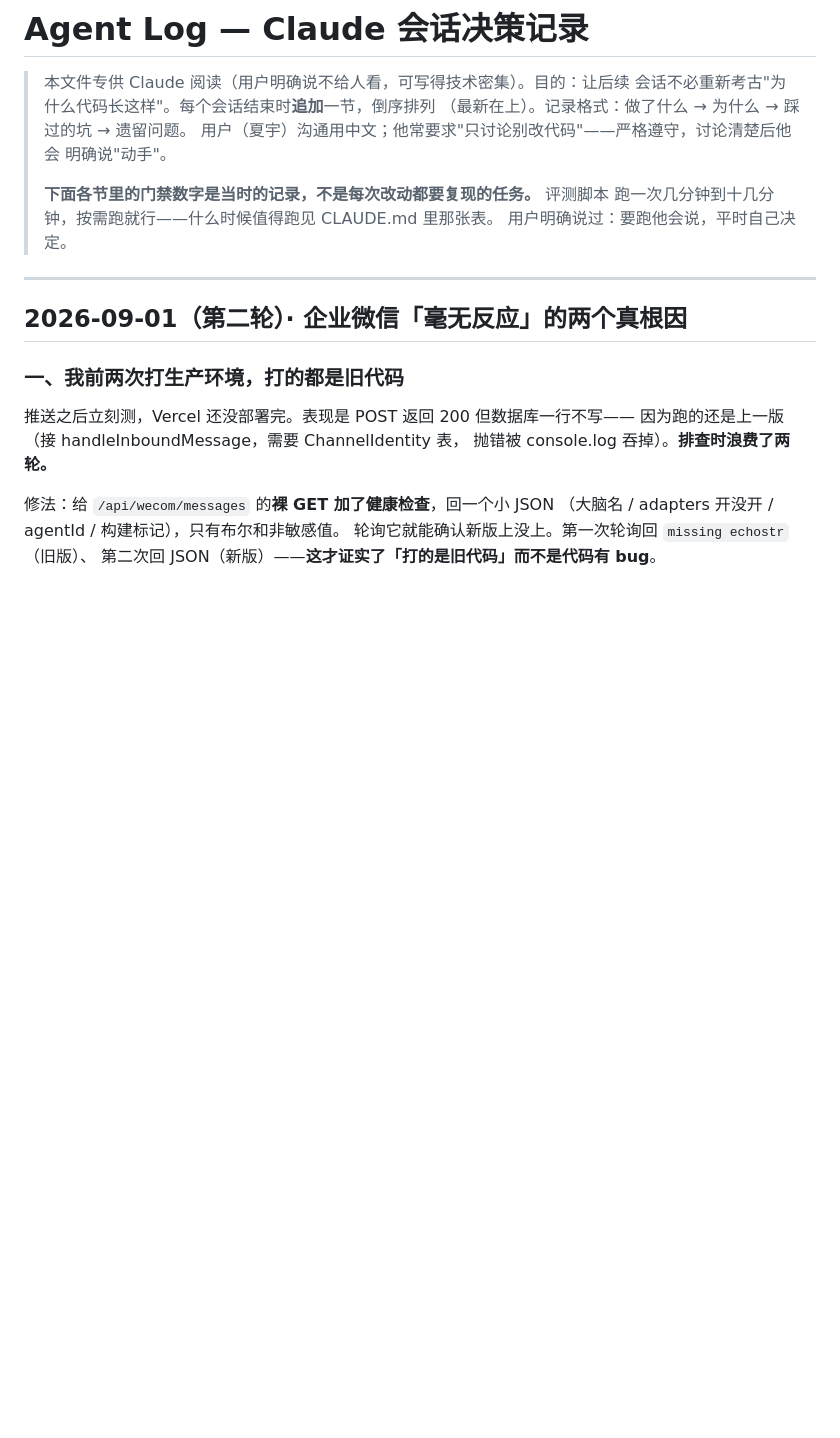
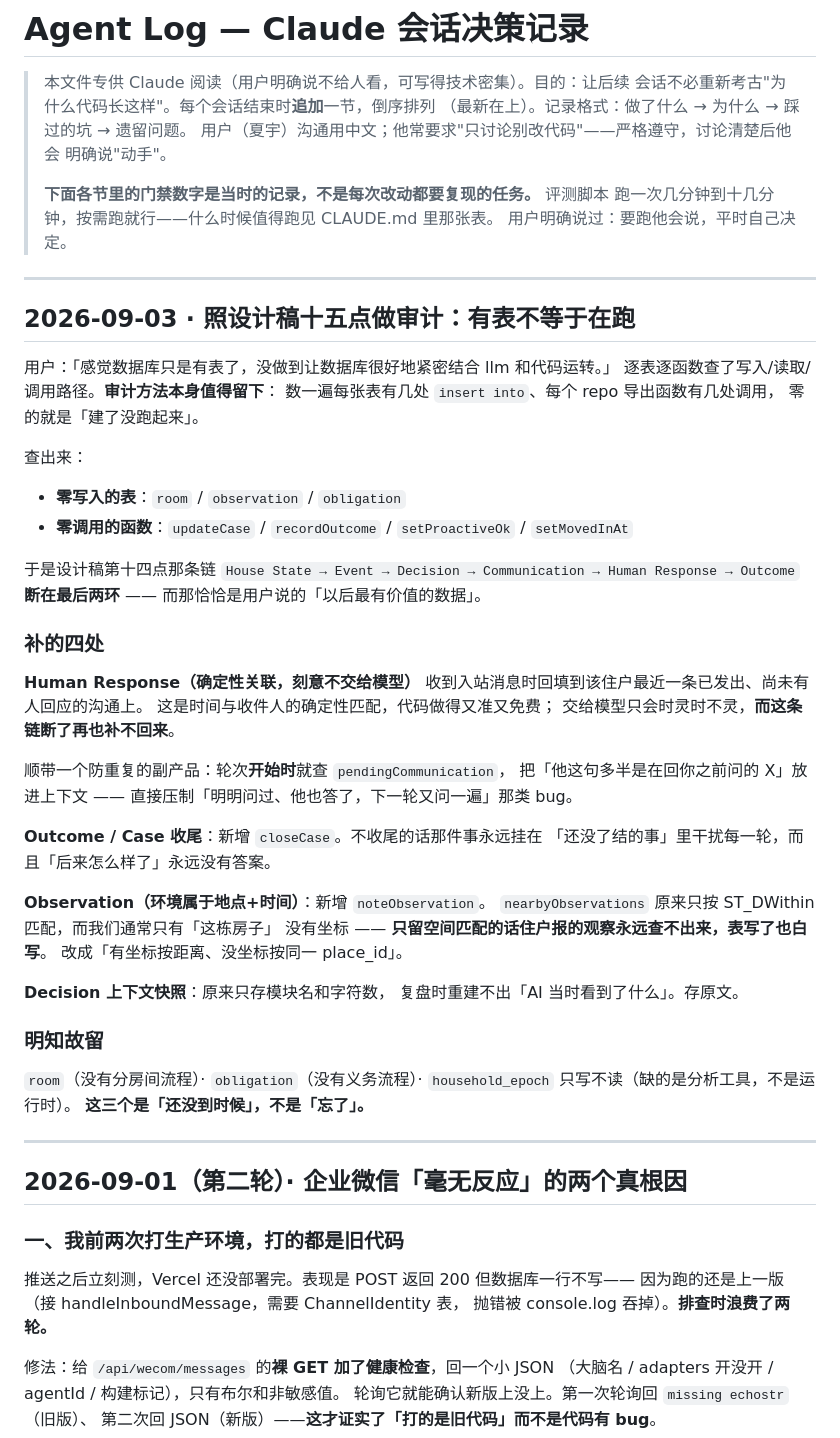
Before and after one commit to xiayu012/WillingLink, a Markdown page: .claude/AGENT_LOG.md, the part around the change. GitHub-like rendering; blank space fills up the shorter version.

Commit message:
docs: 记下十五点审计的方法与结果
审计方法本身值得留下：数每张表有几处 insert、每个 repo 导出函数有几处调用，
零的就是「建了没跑起来」。这次靠它查出三张零写入的表和四个零调用的函数。

Co-Authored-By: Claude Opus 5 <noreply@anthropic.com>

```diff
--- a/.claude/AGENT_LOG.md
+++ b/.claude/AGENT_LOG.md
@@ -9,6 +9,52 @@
 > **下面各节里的门禁数字是当时的记录，不是每次改动都要复现的任务。** 评测脚本
 > 跑一次几分钟到十几分钟，按需跑就行——什么时候值得跑见 CLAUDE.md 里那张表。
 > 用户明确说过：要跑他会说，平时自己决定。
+
+---
+
+## 2026-09-03 · 照设计稿十五点做审计：有表不等于在跑
+
+用户：「感觉数据库只是有表了，没做到让数据库很好地紧密结合 llm 和代码运转。」
+逐表逐函数查了写入/读取/调用路径。**审计方法本身值得留下**：
+数一遍每张表有几处 `insert into`、每个 repo 导出函数有几处调用，
+零的就是「建了没跑起来」。
+
+查出来：
+
+- **零写入的表**：`room` / `observation` / `obligation`
+- **零调用的函数**：`updateCase` / `recordOutcome` / `setProactiveOk` / `setMovedInAt`
+
+于是设计稿第十四点那条链
+`House State → Event → Decision → Communication → Human Response → Outcome`
+**断在最后两环** —— 而那恰恰是用户说的「以后最有价值的数据」。
+
+### 补的四处
+
+**Human Response（确定性关联，刻意不交给模型）**
+收到入站消息时回填到该住户最近一条已发出、尚未有人回应的沟通上。
+这是时间与收件人的确定性匹配，代码做得又准又免费；
+交给模型只会时灵时不灵，**而这条链断了再也补不回来**。
+
+顺带一个防重复的副产品：轮次**开始时**就查 `pendingCommunication`，
+把「他这句多半是在回你之前问的 X」放进上下文 ——
+直接压制「明明问过、他也答了，下一轮又问一遍」那类 bug。
+
+**Outcome / Case 收尾**：新增 `closeCase`。不收尾的话那件事永远挂在
+「还没了结的事」里干扰每一轮，而且「后来怎么样了」永远没有答案。
+
+**Observation（环境属于地点+时间）**：新增 `noteObservation`。
+`nearbyObservations` 原来只按 ST_DWithin 匹配，而我们通常只有「这栋房子」
+没有坐标 —— **只留空间匹配的话住户报的观察永远查不出来，表写了也白写**。
+改成「有坐标按距离、没坐标按同一 place_id」。
+
+**Decision 上下文快照**：原来只存模块名和字符数，
+复盘时重建不出「AI 当时看到了什么」。存原文。
+
+### 明知故留
+
+`room`（没有分房间流程）· `obligation`（没有义务流程）·
+`household_epoch` 只写不读（缺的是分析工具，不是运行时）。
+**这三个是「还没到时候」，不是「忘了」。**
 
 ---
 
```
